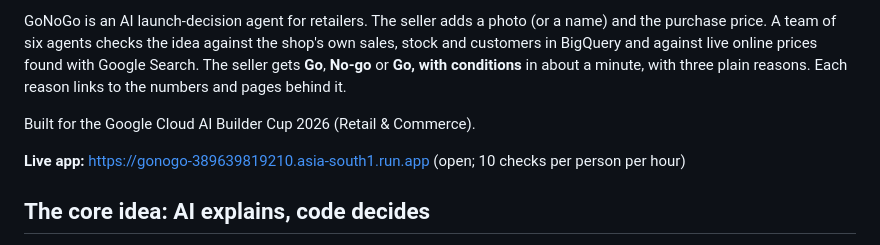
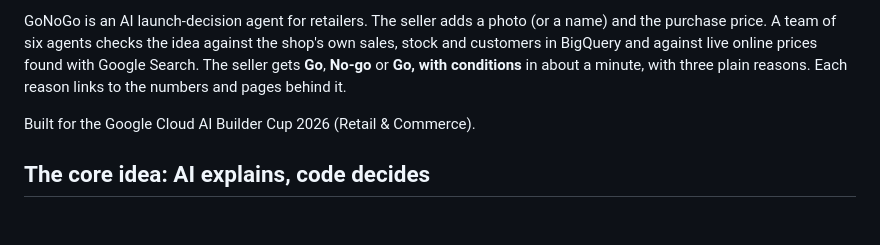
Before and after one commit to kishor951/gonogo, a Markdown page: README.md, the part around the change. Rendered like a GitHub page; blank space fills up the shorter version.

Commit message:
Keep the live app link out of the README and project notes
Co-Authored-By: Claude Opus 5.5 (1M context) <noreply@anthropic.com>

```diff
--- a/README.md
+++ b/README.md
@@ -7,8 +7,6 @@ A shop owner is offered a new product and has to decide how many to buy, usually
 GoNoGo is an AI launch-decision agent for retailers. The seller adds a photo (or a name) and the purchase price. A team of six agents checks the idea against the shop's own sales, stock and customers in BigQuery and against live online prices found with Google Search. The seller gets **Go**, **No-go** or **Go, with conditions** in about a minute, with three plain reasons. Each reason links to the numbers and pages behind it.
 
 Built for the Google Cloud AI Builder Cup 2026 (Retail & Commerce).
-
-**Live app:** https://gonogo-389639819210.asia-south1.run.app (open; 10 checks per person per hour)
 
 ## The core idea: AI explains, code decides
 
```
Also changed, not shown: CLAUDE.md (+2 -1 lines).
